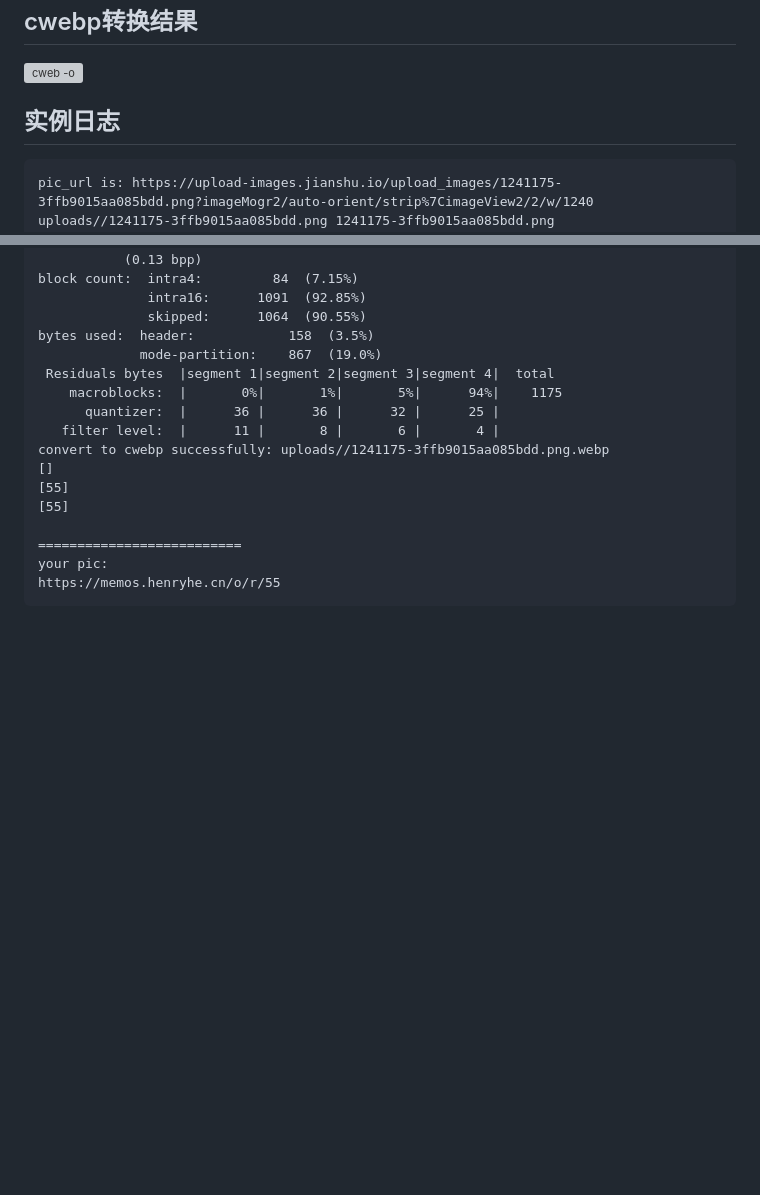
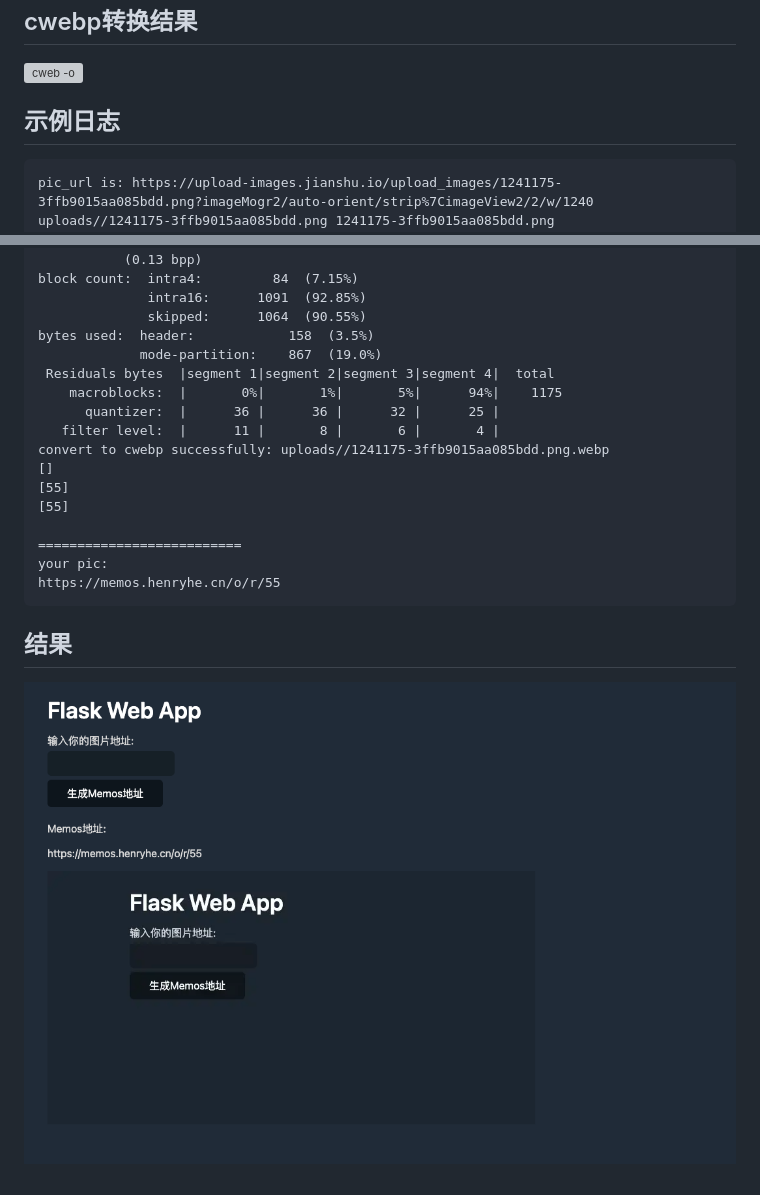
Before and after one commit to Hongwing/MemosPicGo, a Markdown page: README.md, 2 parts joined by grey strips. Rendered like a GitHub page; pictures changed too: uploads/result.png (added); blank space fills up the shorter version; grey boxes are pictures that could not be loaded.

Commit message:
结果展示

````diff
--- a/README.md
+++ b/README.md
@@ -4,7 +4,7 @@
 ## cwebp转换结果
 ![cweb -o](uploads/1241175-3ffb9015aa085bdd.png.webp)
 
-## 实例日志
+## 示例日志
 ```
 pic_url is: https://upload-images.jianshu.io/upload_images/1241175-3ffb9015aa085bdd.png?imageMogr2/auto-orient/strip%7CimageView2/2/w/1240
 uploads//1241175-3ffb9015aa085bdd.png 1241175-3ffb9015aa085bdd.png
@@ -31,3 +31,6 @@ convert to cwebp successfully: uploads//1241175-3ffb9015aa085bdd.png.webp
 your pic:
 https://memos.henryhe.cn/o/r/55
 ```
+
+## 结果
+![生成地址后可直接预览](uploads/result.png)
````
Also changed, not shown: 2 other files.
